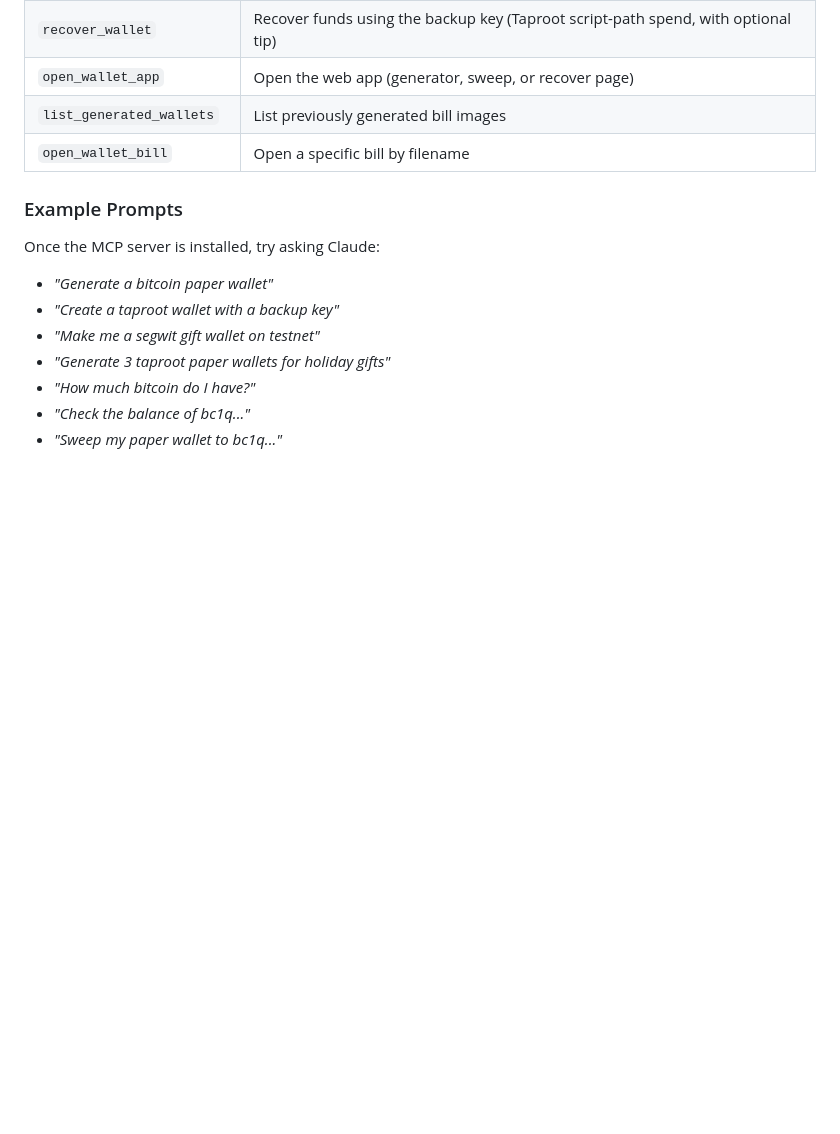
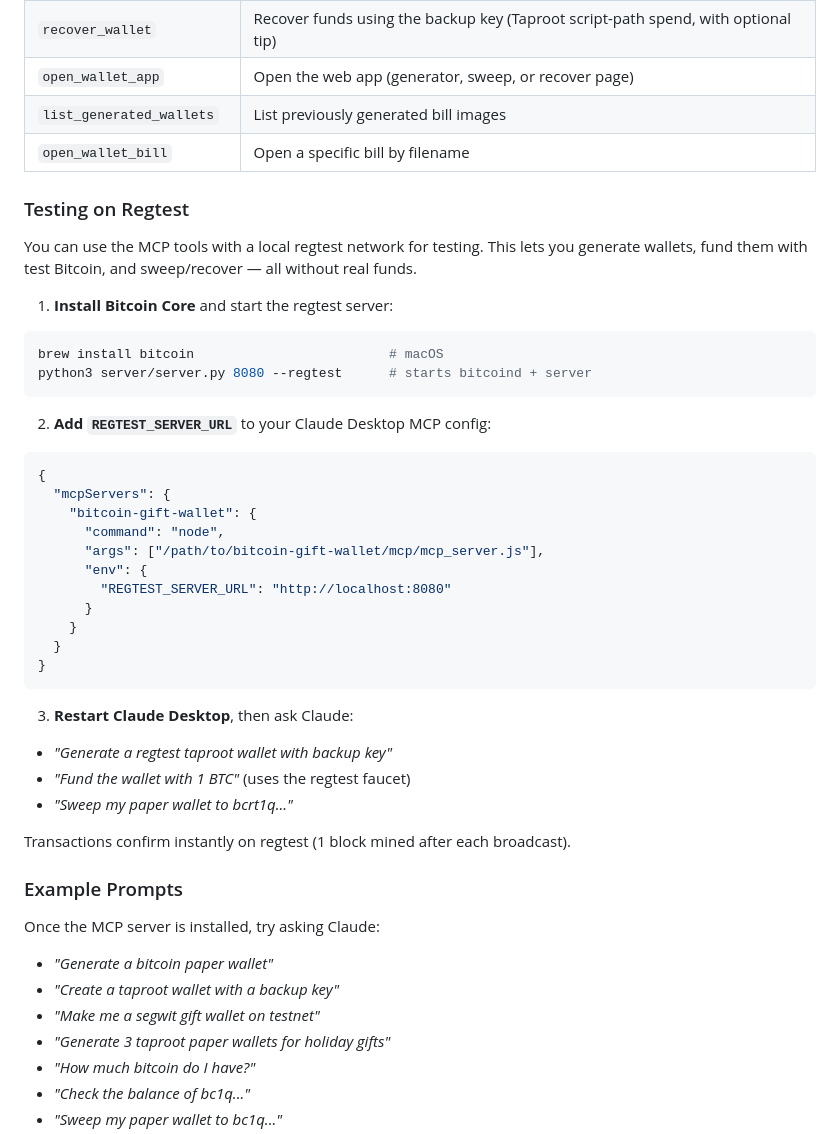
Before and after one commit to ObjSal/bitcoin-gift-paper-wallet, a Markdown page: README.md, the part around the change. Rendered like a GitHub page; blank space fills up the shorter version.

Commit message:
Add regtest testing instructions to MCP section in README
Co-Authored-By: Claude Opus 4.6 <noreply@anthropic.com>

````diff
--- a/README.md
+++ b/README.md
@@ -232,6 +232,41 @@ See [`docs/mcp_setup.md`](docs/mcp_setup.md) for Claude Code configuration and m
 | `list_generated_wallets` | List previously generated bill images |
 | `open_wallet_bill` | Open a specific bill by filename |
 
+### Testing on Regtest
+
+You can use the MCP tools with a local regtest network for testing. This lets you generate wallets, fund them with test Bitcoin, and sweep/recover — all without real funds.
+
+1. **Install Bitcoin Core** and start the regtest server:
+
+```bash
+brew install bitcoin                         # macOS
+python3 server/server.py 8080 --regtest      # starts bitcoind + server
+```
+
+2. **Add `REGTEST_SERVER_URL`** to your Claude Desktop MCP config:
+
+```json
+{
+  "mcpServers": {
+    "bitcoin-gift-wallet": {
+      "command": "node",
+      "args": ["/path/to/bitcoin-gift-wallet/mcp/mcp_server.js"],
+      "env": {
+        "REGTEST_SERVER_URL": "http://localhost:8080"
+      }
+    }
+  }
+}
+```
+
+3. **Restart Claude Desktop**, then ask Claude:
+
+- *"Generate a regtest taproot wallet with backup key"*
+- *"Fund the wallet with 1 BTC"* (uses the regtest faucet)
+- *"Sweep my paper wallet to bcrt1q..."*
+
+Transactions confirm instantly on regtest (1 block mined after each broadcast).
+
 ### Example Prompts
 
 Once the MCP server is installed, try asking Claude:
````
